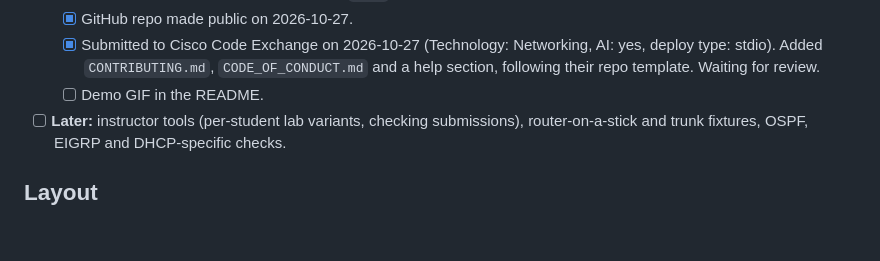
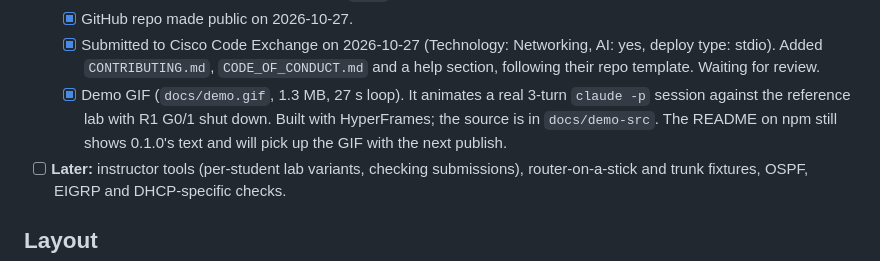
Before and after one commit to faithere1/pt-tutor-mcp, a Markdown page: PROGRESS.md, the part around the change. Rendered like a GitHub page; blank space fills up the shorter version.

Commit message:
Record the demo GIF
Co-Authored-By: Claude Opus 5.5 <noreply@anthropic.com>

```diff
--- a/PROGRESS.md
+++ b/PROGRESS.md
@@ -72,7 +72,7 @@ Claude ──stdio──> MCP server (TypeScript, src/)
     - To release a new version: bump the version in `package.json` (and `PT_TUTOR_VERSION` in `bridge.js` if the bridge changed, then re-export the `.pts`), commit and push, then publish from Terminal.
   - [x] GitHub repo made public on 2026-10-27.
   - [x] Submitted to Cisco Code Exchange on 2026-10-27 (Technology: Networking, AI: yes, deploy type: stdio). Added `CONTRIBUTING.md`, `CODE_OF_CONDUCT.md` and a help section, following their repo template. Waiting for review.
-  - [ ] Demo GIF in the README.
+  - [x] Demo GIF (`docs/demo.gif`, 1.3 MB, 27 s loop). It animates a real 3-turn `claude -p` session against the reference lab with R1 G0/1 shut down. Built with HyperFrames; the source is in `docs/demo-src`. The README on npm still shows 0.1.0's text and will pick up the GIF with the next publish.
 - [ ] **Later:** instructor tools (per-student lab variants, checking submissions), router-on-a-stick and trunk fixtures, OSPF, EIGRP and DHCP-specific checks.
 
 ## Layout
```
